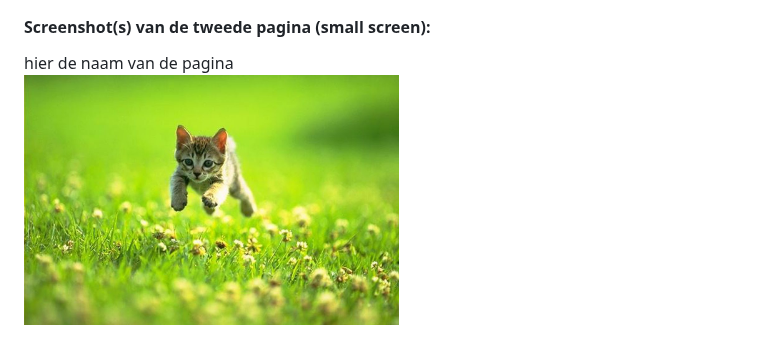
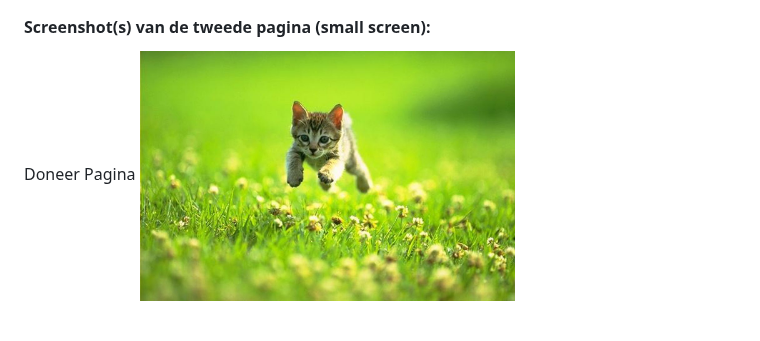
Before and after one commit to DRdeRomas/FED_Blok2_2425, a Markdown page: README.md, the part around one of its changes. Rendered like a GitHub page.

```diff
--- a/README.md
+++ b/README.md
@@ -48,6 +48,6 @@ Nb. Door *open* toe te voegen aan een *details* element kun je deze standaard op
 
   #### Screenshot(s) van de tweede pagina (small screen):
-  hier de naam van de pagina
+  Doneer Pagina
   <img src="readme-images/dummy-plaatje.jpg" width="375px" alt="omschrijving van de pagina">
 
 </details>
```
Also changed, not shown: other parts of README.md (+2 -2 lines).
